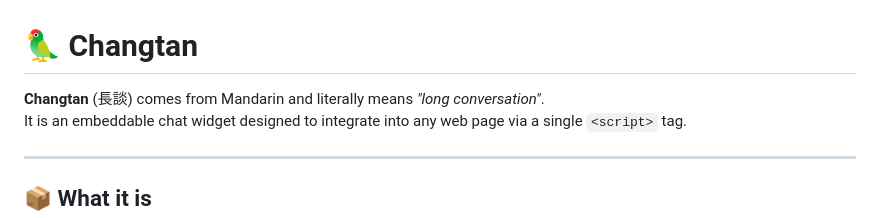
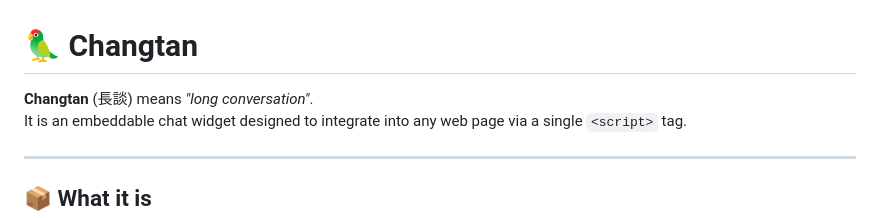
Before and after one commit to Mino75/2026-changtan, a Markdown page: README.md, the part around the change. Drawn GitHub-style.

```diff
--- a/README.md
+++ b/README.md
@@ -1,6 +1,6 @@
 # 🦜 Changtan
 
-**Changtan** (長談) comes from Mandarin and literally means *"long conversation"*.
+**Changtan** (長談) means *"long conversation"*.
 It is an embeddable chat widget designed to integrate into any web page via a single `<script>` tag.
 
 ---
```
